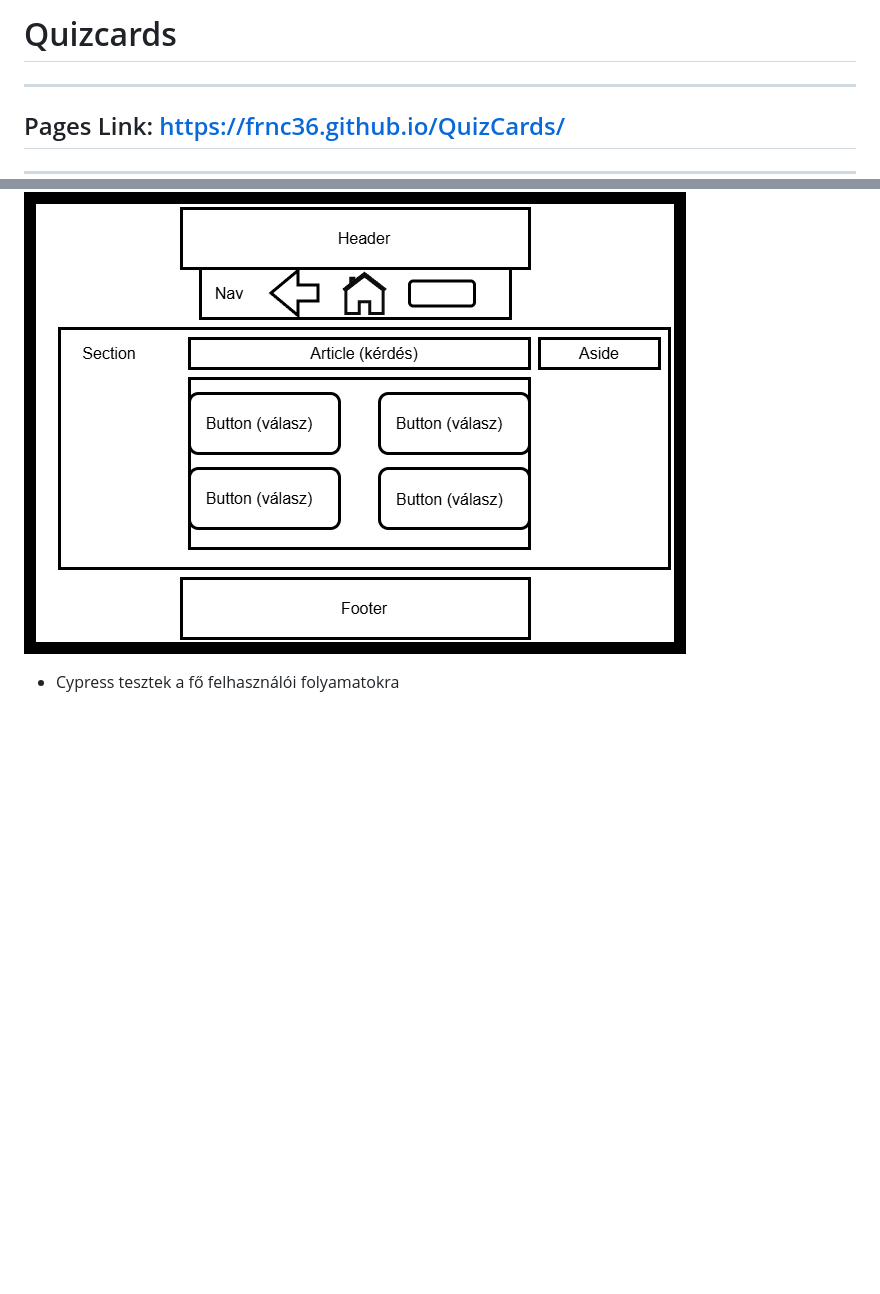
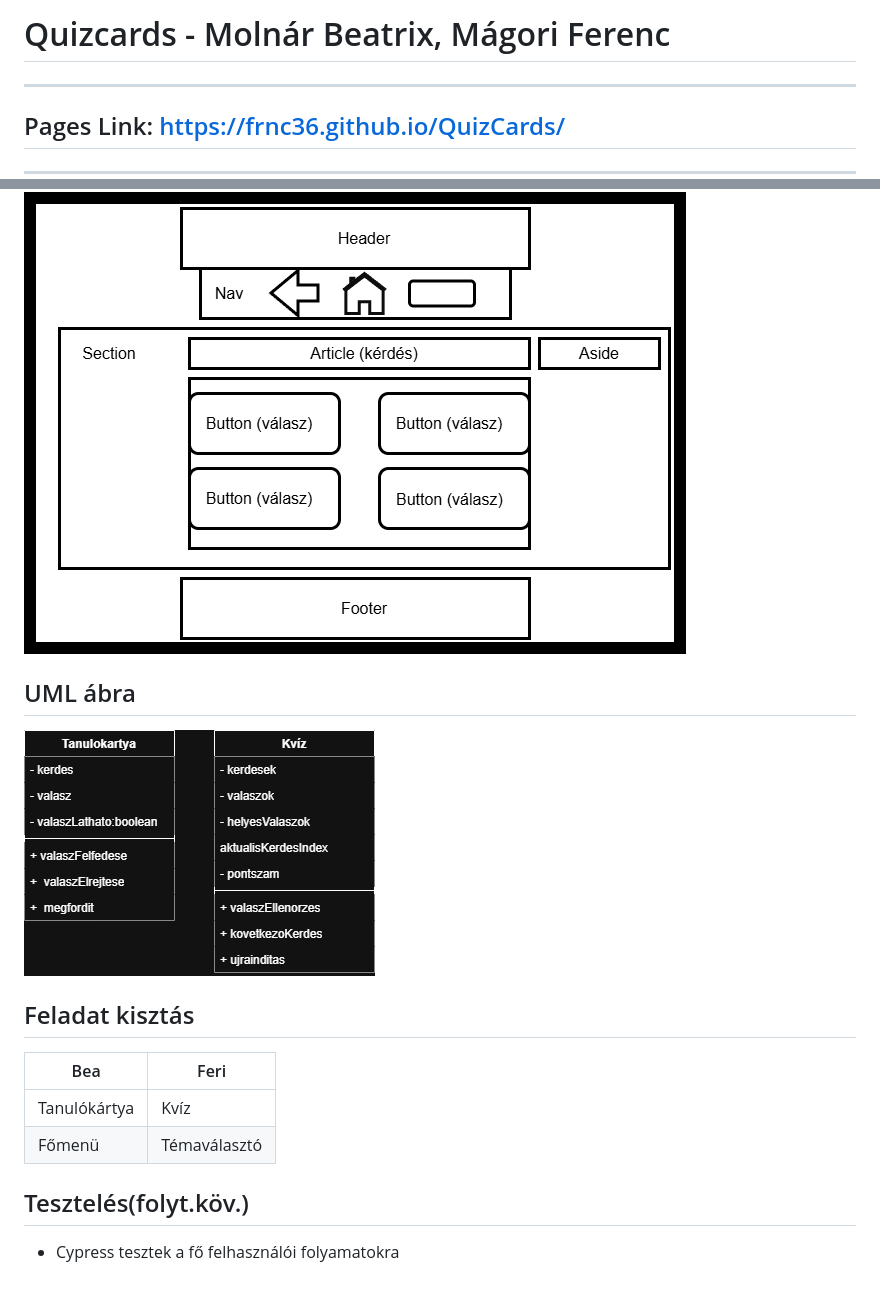
Before and after one commit to Frnc36/QuizCards, a Markdown page: readme.md, 2 parts joined by grey strips. Drawn GitHub-style; pictures changed too: UML/UML_abra.png (added); blank space fills up the shorter version.

Commit message:
readme 1verzio

```diff
--- a/readme.md
+++ b/readme.md
@@ -1,4 +1,4 @@
-# Quizcards
+# Quizcards - Molnár Beatrix, Mágori Ferenc
 
 ---
 
@@ -67,4 +67,17 @@ A projekt során fontos szempont az objektum-orientált felépítés, a tiszta f
 
 ![Kvíz drótváza](Draw.io_drotvazak/Kviz.png)
 
+## UML ábra
+
+![UML ábra](UML/UML_abra.png)
+
+## Feladat kisztás
+
+| Bea          | Feri         |
+| ------------ | ------------ |
+| Tanulókártya | Kvíz         |
+| Főmenü       | Témaválasztó |
+
+## Tesztelés(folyt.köv.)
+
 - Cypress tesztek a fő felhasználói folyamatokra
```
Also changed, not shown: 1 other file.
